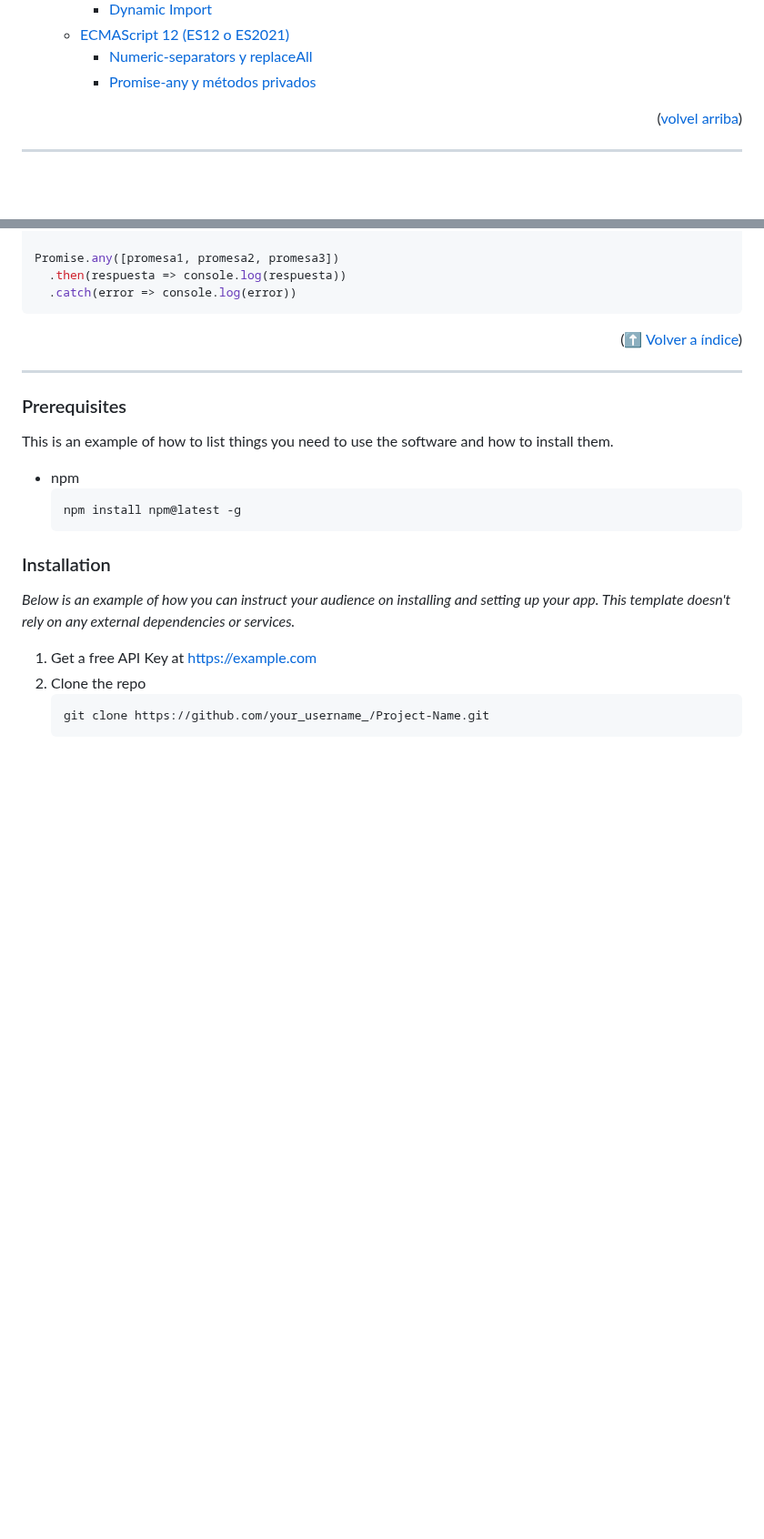
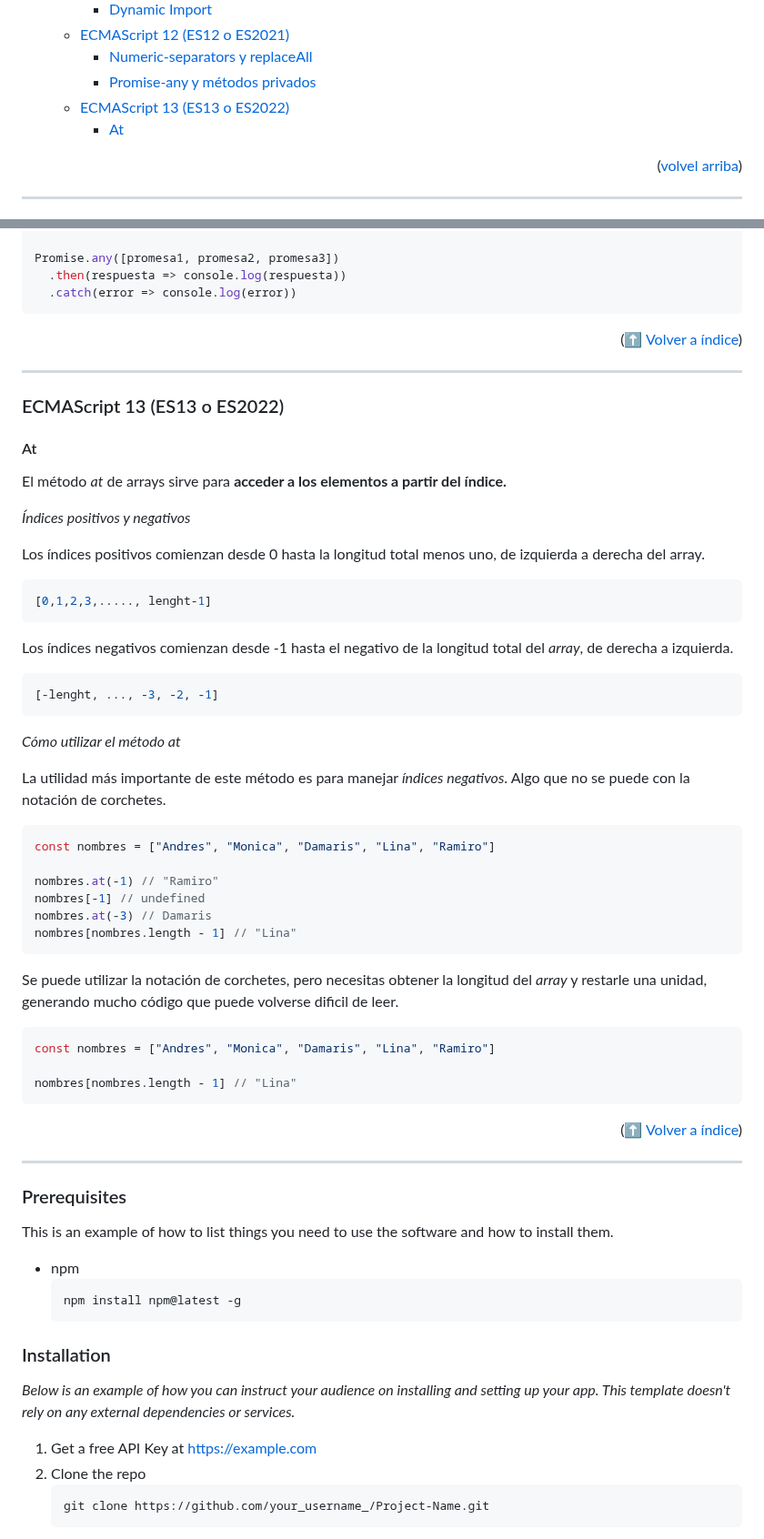
Before and after one commit to ferneynava/Curso-de-ECMAScript, a Markdown page: README.md, 2 parts joined by grey strips. Shown at 91% size. Drawn GitHub-style; blank space fills up the shorter version.

Commit message:
:memo: [Progress] At
[Progress] At

````diff
--- a/README.md
+++ b/README.md
@@ -65,6 +65,8 @@
   - [ECMAScript 12 (ES12 o ES2021)](#ecmascript-12-es12-o-es2021)
     - [Numeric-separators y replaceAll](#numeric-separators-y-replaceall)
     - [Promise-any y métodos privados](#promise-any-y-métodos-privados)
+  - [ECMAScript 13 (ES13 o ES2022)](#ecmascript-13-es13-o-es2022)
+    - [At](#at)
 
 <p align="right">(<a href="#readme-top">volvel arriba</a>)</p>
 
@@ -1818,6 +1820,50 @@ Promise.any([promesa1, promesa2, promesa3])
 
 ---
 
+### ECMAScript 13 (ES13 o ES2022)
+
+#### At
+
+El método *at* de arrays sirve para **acceder a los elementos a partir del índice.**
+
+*Índices positivos y negativos*
+
+Los índices positivos comienzan desde 0 hasta la longitud total menos uno, de izquierda a derecha del array.
+
+```js
+[0,1,2,3,....., lenght-1]
+```
+
+Los índices negativos comienzan desde -1 hasta el negativo de la longitud total del *array*, de derecha a izquierda.
+
+```js
+[-lenght, ..., -3, -2, -1]
+```
+
+*Cómo utilizar el método at*
+
+La utilidad más importante de este método es para manejar *índices negativos*. Algo que no se puede con la notación de corchetes.
+
+```js
+const nombres = ["Andres", "Monica", "Damaris", "Lina", "Ramiro"]
+
+nombres.at(-1) // "Ramiro"
+nombres[-1] // undefined
+nombres.at(-3) // Damaris
+nombres[nombres.length - 1] // "Lina"
+```
+
+Se puede utilizar la notación de corchetes, pero necesitas obtener la longitud del *array* y restarle una unidad, generando mucho código que puede volverse dificil de leer.
+```js
+const nombres = ["Andres", "Monica", "Damaris", "Lina", "Ramiro"]
+
+nombres[nombres.length - 1] // "Lina"
+```
+
+<p align="right">(<a href="#índice">⬆ Volver a índice</a>)</p>
+
+---
+
 ### Prerequisites
 
 This is an example of how to list things you need to use the software and how to install them.
````
